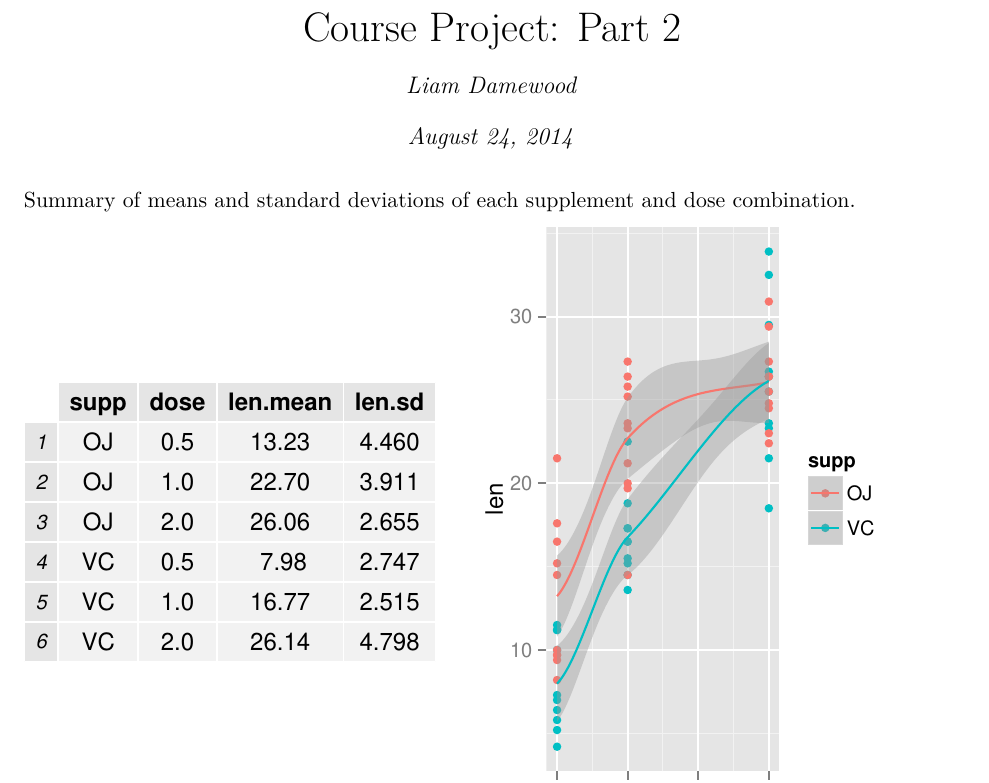
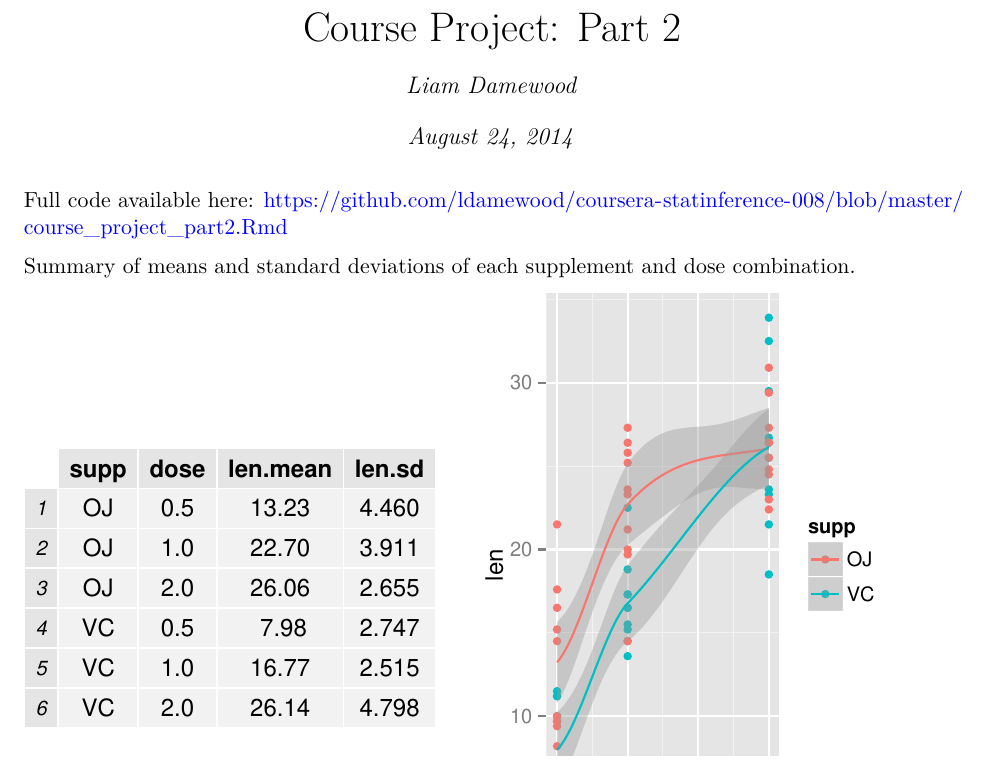
Before and after one commit to jamieon/coursera-statinference-008, an R Markdown document (course_project_part2.Rmd): part of page 1 of 2, cut so that both start at the same text. The pictures show the output file course_project_part2.pdf that the author committed with the source.

Commit message:
Course Project 2

````diff
--- a/course_project_part2.Rmd
+++ b/course_project_part2.Rmd
@@ -5,6 +5,8 @@ date: "August 24, 2014"
 output: pdf_document
 fontsize: 11pt
 ---
+
+Full code available here: https://github.com/ldamewood/coursera-statinference-008/blob/master/course_project_part2.Rmd
 
 ```{r, echo=FALSE, message=FALSE, warnings=FALSE, message=FALSE}
 library(knitr)
````
Also changed, not shown: course_project_part2.pdf.
